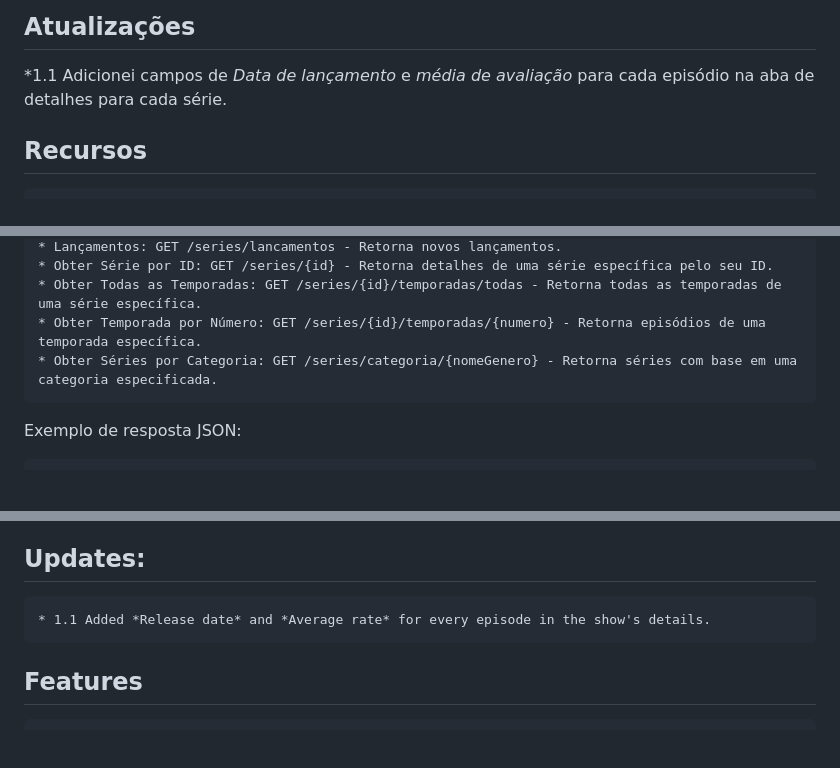
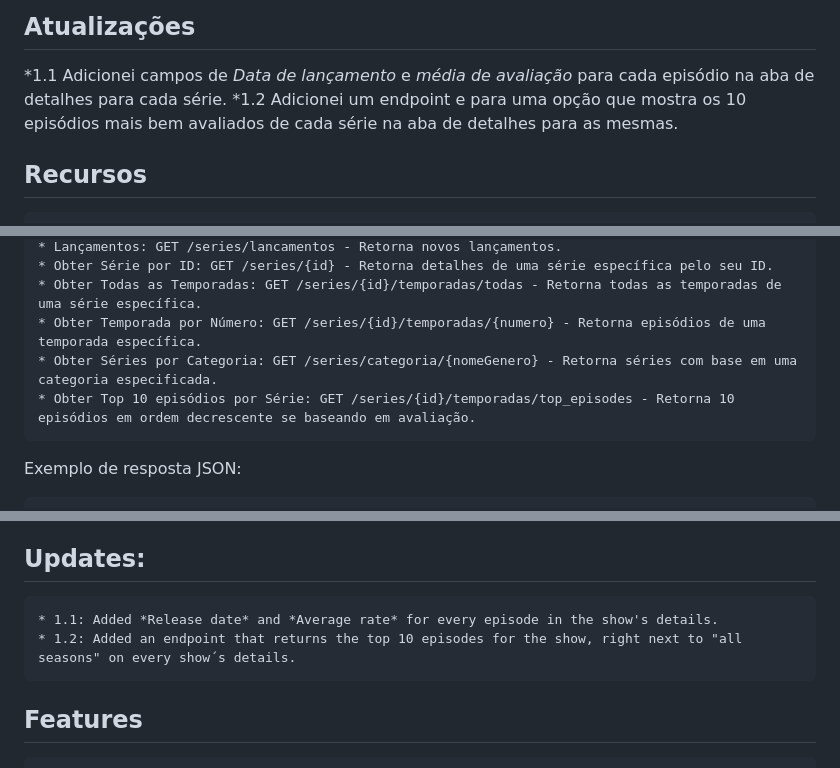
Before and after one commit to joaodias004/java_spring_show_db, a Markdown page: README.md, 3 parts joined by grey strips. GitHub-like rendering; blank space fills up the shorter version.

````diff
--- a/README.md
+++ b/README.md
@@ -33,6 +33,7 @@ Já que as sinopses da API da OMDB estão em Inglês também utilizei o MyMemory
 
 ## Atualizações
    *1.1 Adicionei campos de *Data de lançamento* e *média de avaliação* para cada episódio na aba de detalhes para cada série.
+   *1.2 Adicionei um endpoint e para uma opção que mostra os 10 episódios mais bem avaliados de cada série na aba de detalhes para as mesmas.
 
 
 ## Recursos
@@ -59,6 +60,7 @@ A API backend, construída com Java e Spring Boot, oferece os seguintes endpoint
     * Obter Todas as Temporadas: GET /series/{id}/temporadas/todas - Retorna todas as temporadas de uma série específica.
     * Obter Temporada por Número: GET /series/{id}/temporadas/{numero} - Retorna episódios de uma temporada específica.
     * Obter Séries por Categoria: GET /series/categoria/{nomeGenero} - Retorna séries com base em uma categoria especificada.
+    * Obter Top 10 episódios por Série: GET /series/{id}/temporadas/top_episodes - Retorna 10 episódios em ordem decrescente se baseando em avaliação.
 
 Exemplo de resposta JSON:
 ```json
@@ -118,8 +120,8 @@ Currently, the project uses an SQLite database, available in the repository with
 Since the OMBD's API plot information is written in english, and my project will be seen by mostly brazillian people, i decided to use MyMemory´s translating API to translate the text to portuguese.
 
 ## Updates:
-    * 1.1 Added *Release date* and *Average rate* for every episode in the show's details.
-
+    * 1.1: Added *Release date* and *Average rate* for every episode in the show's details.
+    * 1.2: Added an endpoint that returns the top 10 episodes for the show, right next to "all seasons" on every show´s details.
 
 ## Features
 
````
Also changed, not shown: other parts of README.md (+1 -0 lines).
